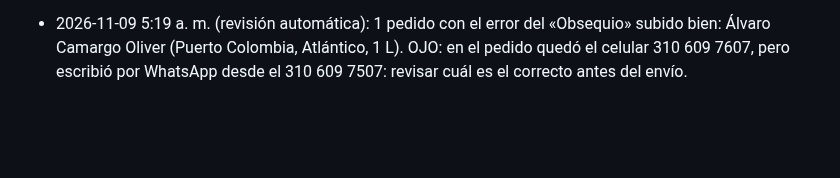
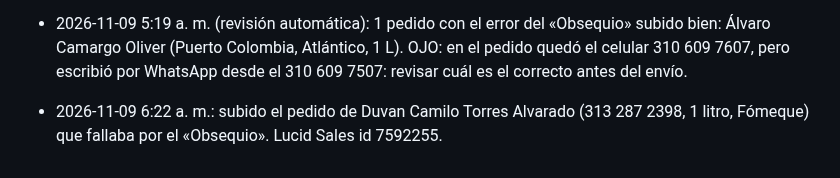
Before and after one commit to roanldo1524/vision360-ui-kit, a Markdown page: toro-verde/ESTADO.md, the part around the change. GitHub-like rendering; blank space fills up the shorter version.

Commit message:
Toro Verde: pedido de Duvan Torres subido tras quitar el obsequio
Co-Authored-By: Claude Opus 5.5 <noreply@anthropic.com>
Claude-Session: https://claude.ai/code/session_01B5Hg2yfJiAtxv3VEgmbPea

```diff
--- a/toro-verde/ESTADO.md
+++ b/toro-verde/ESTADO.md
@@ -193,3 +193,5 @@ Carpeta Flujos / Recompra, 20 flujos, todos con Estado y Bandeja de Entrada ence
 - 2026-11-08 8:49 p. m.: ¡Meta volvió a recibir las ventas! Pedido de Felipe Díaz Peñaloza (Fusagasugá, 2 L, oficina; venía del anuncio FK006 AD 2 con ctwa) subió sin el error «not authorized»: el evento de compra llegó a Meta. Ese pedido se había trabado por el «Obsequio» y se arregló.
 - 2026-11-08 9:19 p. m. (revisión automática): 1 pedido con el error del «Obsequio» subido bien y sin error de Meta: Magdaleno Caballero Jiménez (El Banco, Magdalena, 2 L, oficina).
 - 2026-11-09 5:19 a. m. (revisión automática): 1 pedido con el error del «Obsequio» subido bien: Álvaro Camargo Oliver (Puerto Colombia, Atlántico, 1 L). OJO: en el pedido quedó el celular 310 609 7607, pero escribió por WhatsApp desde el 310 609 7507: revisar cuál es el correcto antes del envío.
+
+- 2026-11-09 6:22 a. m.: subido el pedido de Duvan Camilo Torres Alvarado (313 287 2398, 1 litro, Fómeque) que fallaba por el «Obsequio». Lucid Sales id 7592255.
```
